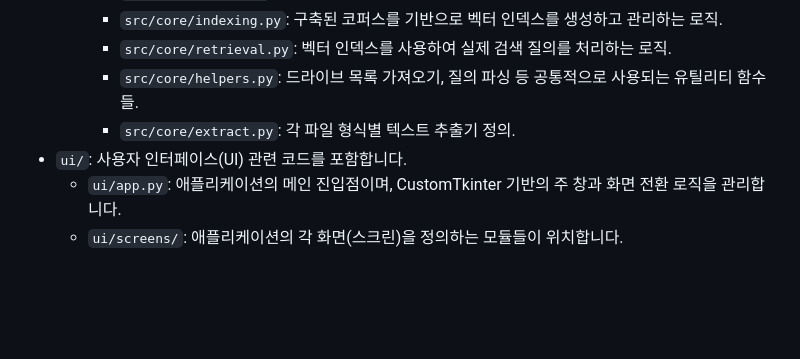
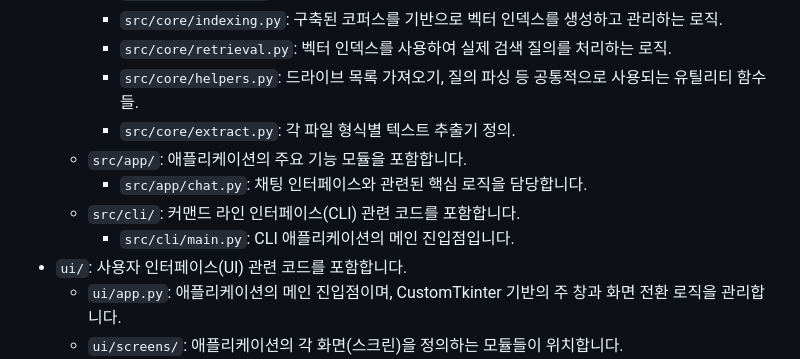
Before and after one commit to qed4950-web/AI-summary, a Markdown page: README.md, the part around the change. Drawn GitHub-style; blank space fills up the shorter version.

Commit message:
설명 더 추가

```diff
--- a/README.md
+++ b/README.md
@@ -23,6 +23,10 @@ InfoPilot 프로젝트는 다음과 같은 주요 디렉토리와 파일로 구
         -   `src/core/retrieval.py`: 벡터 인덱스를 사용하여 실제 검색 질의를 처리하는 로직.
         -   `src/core/helpers.py`: 드라이브 목록 가져오기, 질의 파싱 등 공통적으로 사용되는 유틸리티 함수들.
         -   `src/core/extract.py`: 각 파일 형식별 텍스트 추출기 정의.
+    -   `src/app/`: 애플리케이션의 주요 기능 모듈을 포함합니다.
+        -   `src/app/chat.py`: 채팅 인터페이스와 관련된 핵심 로직을 담당합니다.
+    -   `src/cli/`: 커맨드 라인 인터페이스(CLI) 관련 코드를 포함합니다.
+        -   `src/cli/main.py`: CLI 애플리케이션의 메인 진입점입니다.
 -   `ui/`: 사용자 인터페이스(UI) 관련 코드를 포함합니다.
     -   `ui/app.py`: 애플리케이션의 메인 진입점이며, CustomTkinter 기반의 주 창과 화면 전환 로직을 관리합니다.
     -   `ui/screens/`: 애플리케이션의 각 화면(스크린)을 정의하는 모듈들이 위치합니다.
```
